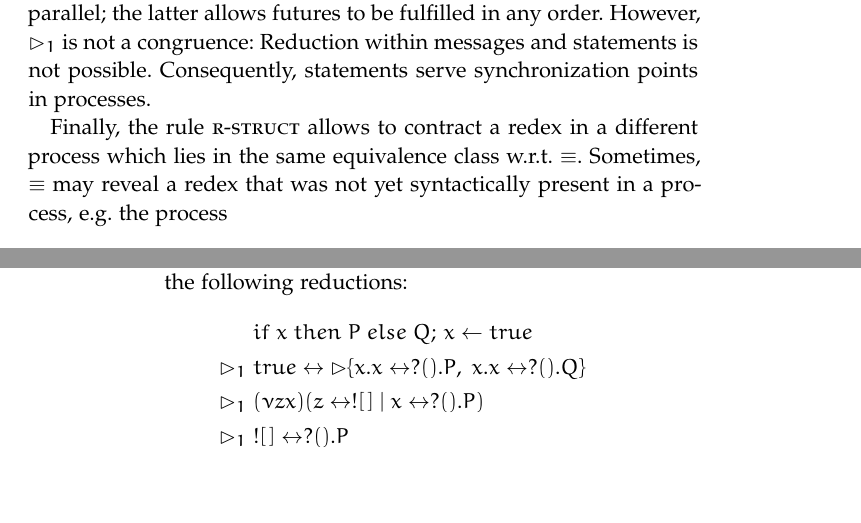
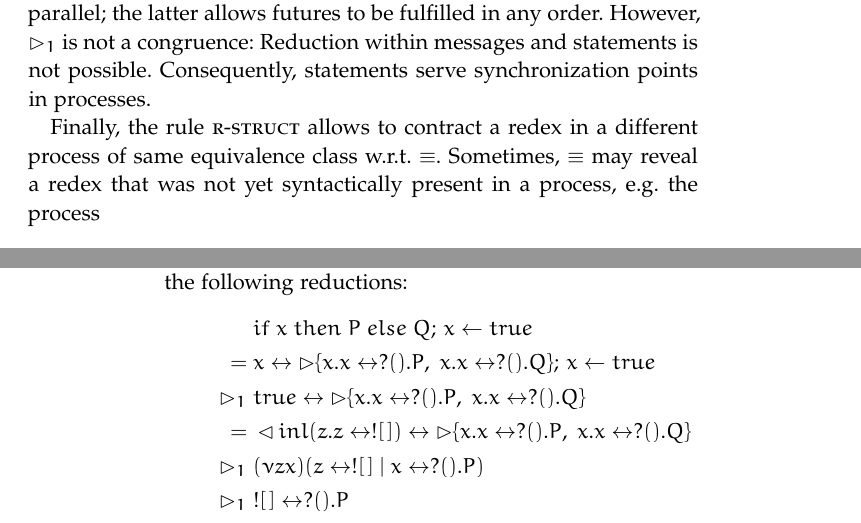
Before and after one commit to flipsim/master-thesis, a LaTeX thesis (paper/thesis.tex, which reads paper/Chapters/Part2/Examples.tex, paper/Chapters/Part2/PiFD.tex): two parts of pages 41 and 46 of 89, joined at a grey line, cut so that both start at the same text, the shorter picture padded with empty space. Compiled offline with pdfLaTeX; a missing font is replaced by an installed copy or a similar font.

Commit message:
Revisions in part 2

```diff
--- a/paper/Chapters/Part2/Examples.tex
+++ b/paper/Chapters/Part2/Examples.tex
@@ -50,7 +50,9 @@ of the branching process $if \; x \; then \; P \; else \; Q$ with a boolean valu
 we end up with the following reductions:
 \begin{align*}
         &\; if \; x \; then \; P \; else \; Q \seq x \leftarrow true \\
+       =&\; \link{x}{\schoice{x.\link{x}{\swait{P}}}{x.\link{x}{\swait{Q}}}} \seq x \leftarrow true \\
   \contr&\; \link{true}{\schoice{x.\link{x}{\swait{P}}}{x.\link{x}{\swait{Q}}}} \\
+       =&\; \link{\slselect{z.\link{z}{\sclose}}}{\schoice{x.\link{x}{\swait{P}}}{x.\link{x}{\swait{Q}}}} \\
   \contr&\; \parcomp{z}{x}{\link{z}{\sclose}}{\link{x}{\swait{P}}} \\
   \contr&\; \link{\sclose}{\swait{P}} \\
   \contr&\; P
--- a/paper/Chapters/Part2/PiFD.tex
+++ b/paper/Chapters/Part2/PiFD.tex
@@ -515,7 +515,7 @@ not a congruence: Reduction within messages and statements is not possible.
 Consequently, statements serve synchronization points in processes.
 
 Finally, the rule \textsc{r-struct} allows to contract a redex in a different
-process which lies in the same equivalence class w.r.t. $\equiv$. Sometimes,
+process of same equivalence class w.r.t. $\equiv$. Sometimes,
 $\equiv$ may reveal a redex that was not yet syntactically present in a process, e.g.
 the process
 \[
```
Also changed, not shown: paper/Chapters/Part3/Conclusion.tex (+1 -1 lines), paper/Chapters/Part2/PiFD.tex (4 more changed lines).
